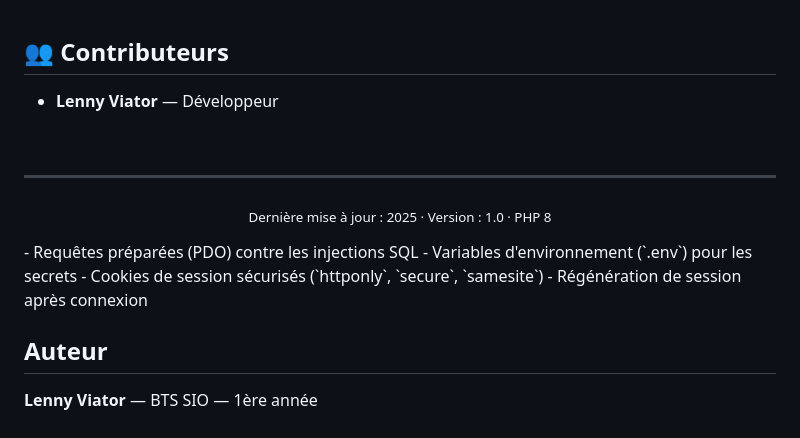
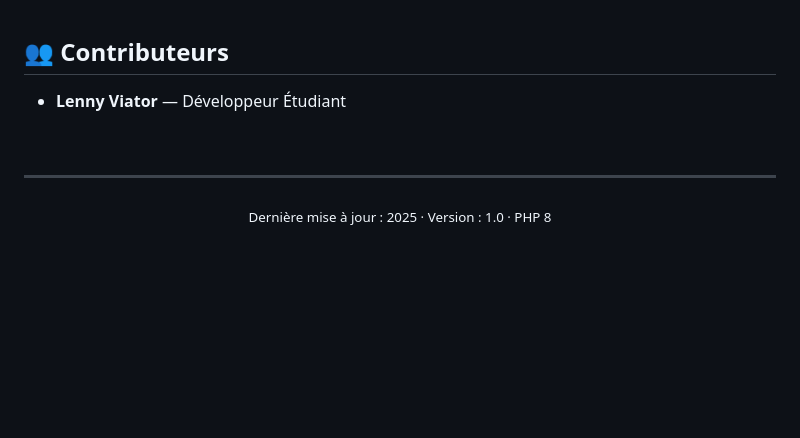
Before and after one commit to AslyxLenny/Linkretz, a Markdown page: README.md, the part around the change. Rendered like a GitHub page; blank space fills up the shorter version.

```diff
--- a/README.md
+++ b/README.md
@@ -242,7 +242,7 @@ Linkretz/
 
 ## 👥 Contributeurs
 
-- **Lenny Viator** — Développeur
+- **Lenny Viator** — Développeur Étudiant
 
 &nbsp;
 
@@ -251,11 +251,3 @@ Linkretz/
 <p align="center">
   <sub>Dernière mise à jour : 2025 · Version : 1.0 · PHP 8</sub>
 </p>
-- Requêtes préparées (PDO) contre les injections SQL
-- Variables d'environnement (`.env`) pour les secrets
-- Cookies de session sécurisés (`httponly`, `secure`, `samesite`)
-- Régénération de session après connexion
-
-## Auteur
-
-**Lenny Viator** — BTS SIO — 1ère année
```
